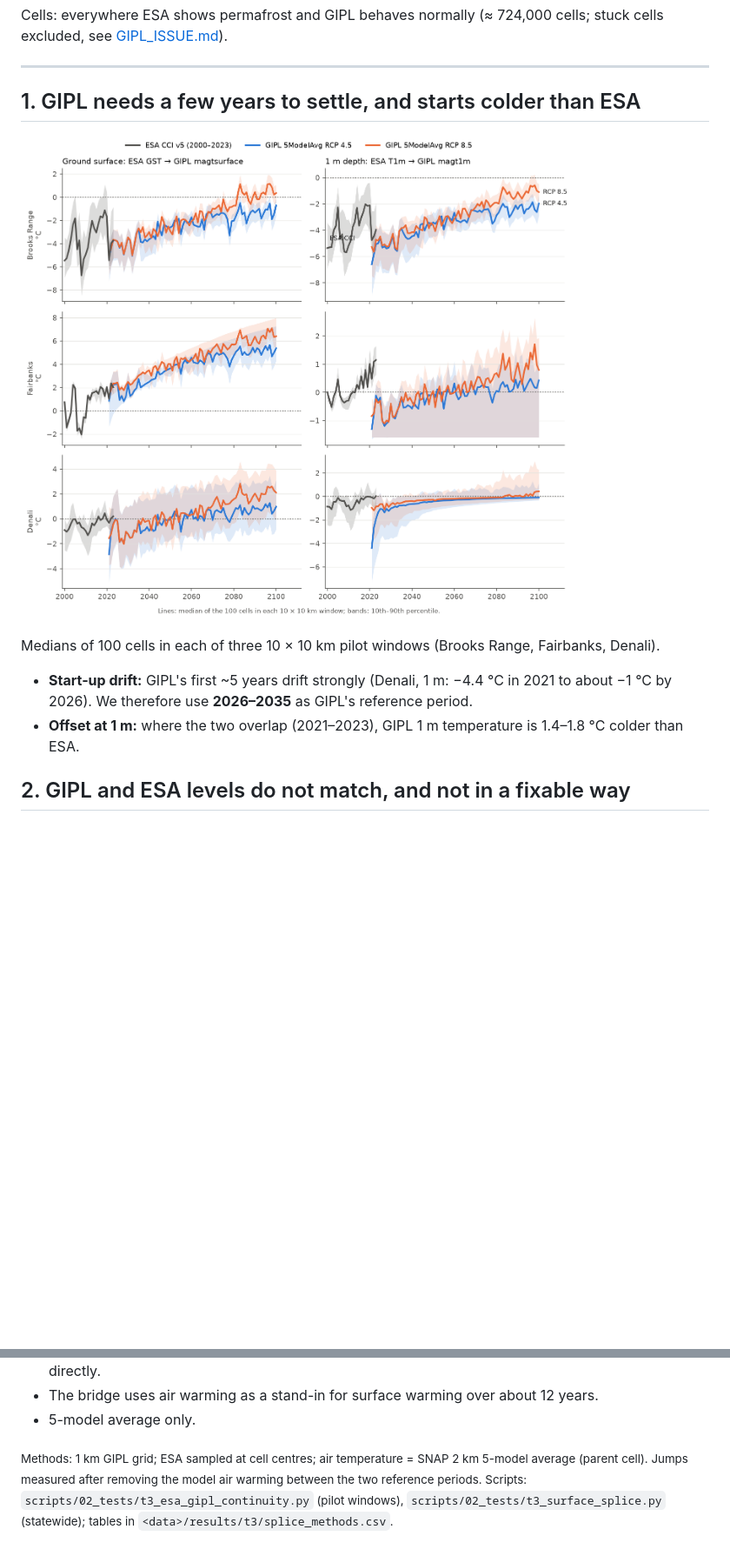
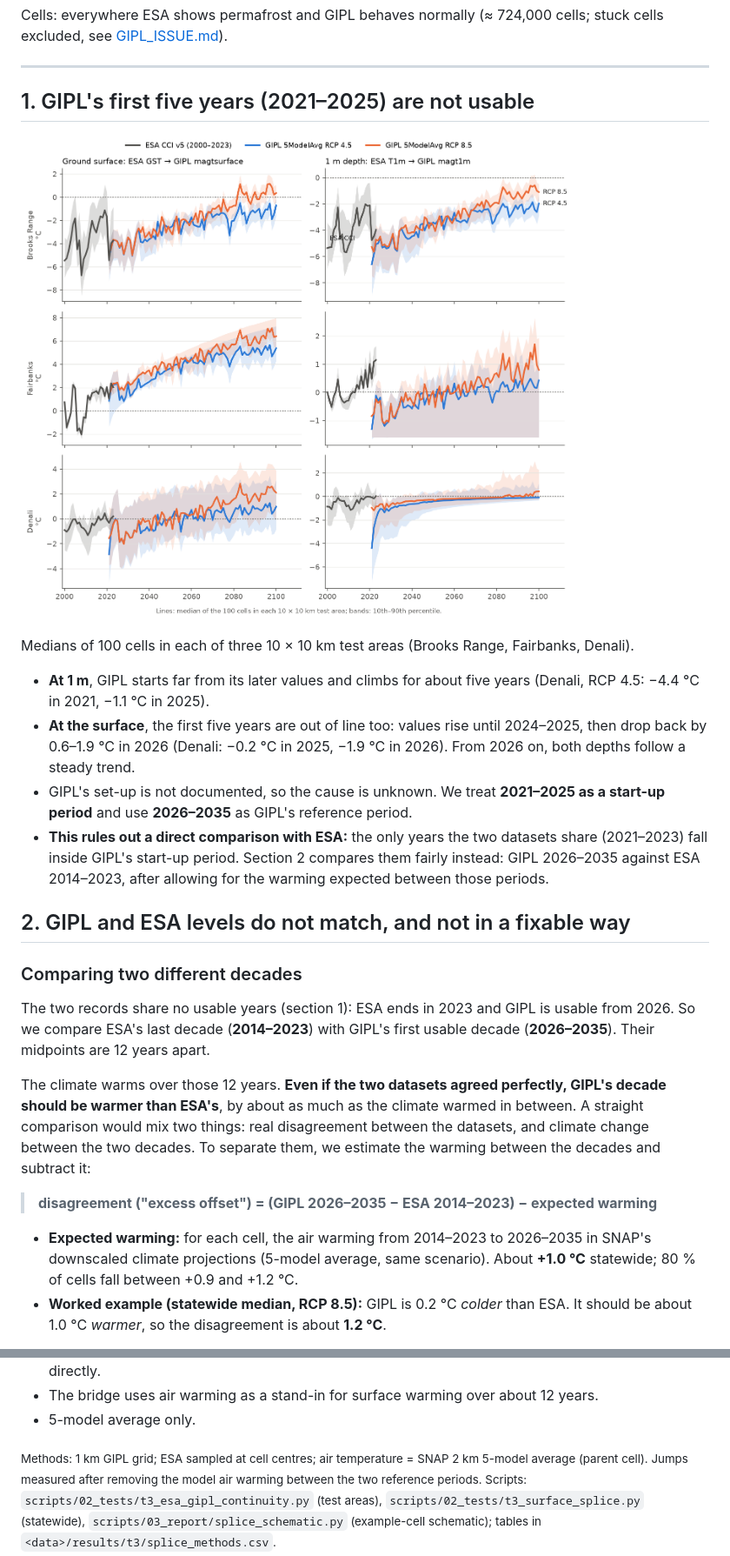
Before and after one commit to ua-snap/composite-indexing, a Markdown page: docs/ESA_GIPL_SPLICING.md, 2 parts joined by grey strips. Shown at 87% size. GitHub-like rendering; pictures changed too: docs/figures/t3_continuity.png; blank space fills up the shorter version.

```diff
--- a/docs/ESA_GIPL_SPLICING.md
+++ b/docs/ESA_GIPL_SPLICING.md
@@ -35,5 +41,5 @@ Cells: everywhere ESA shows permafrost and GIPL behaves normally (≈ 724,000 ce
 
 ---
 
-## 1. GIPL needs a few years to settle, and starts colder than ESA
+## 1. GIPL's first five years (2021–2025) are not usable
 
@@ -41,7 +47,32 @@ Cells: everywhere ESA shows permafrost and GIPL behaves normally (≈ 724,000 ce
 
-Medians of 100 cells in each of three 10 × 10 km pilot windows (Brooks Range, Fairbanks, Denali).
-- **Start-up drift:** GIPL's first ~5 years drift strongly (Denali, 1 m: −4.4 °C in 2021 to about −1 °C by 2026).
-  We therefore use **2026–2035** as GIPL's reference period.
-- **Offset at 1 m:** where the two overlap (2021–2023), GIPL 1 m temperature is 1.4–1.8 °C colder than ESA.
+Medians of 100 cells in each of three 10 × 10 km test areas (Brooks Range, Fairbanks, Denali).
+- **At 1 m**, GIPL starts far from its later values and climbs for about five years (Denali, RCP 4.5: −4.4 °C in
+  2021, −1.1 °C in 2025).
+- **At the surface**, the first five years are out of line too: values rise until 2024–2025, then drop back by
+  0.6–1.9 °C in 2026 (Denali: −0.2 °C in 2025, −1.9 °C in 2026). From 2026 on, both depths follow a steady trend.
+- GIPL's set-up is not documented, so the cause is unknown. We treat **2021–2025 as a start-up period** and use
+  **2026–2035** as GIPL's reference period.
+- **This rules out a direct comparison with ESA:** the only years the two datasets share (2021–2023) fall inside
+  GIPL's start-up period. Section 2 compares them fairly instead: GIPL 2026–2035 against ESA 2014–2023, after allowing
+  for the warming expected between those periods.
 
 ## 2. GIPL and ESA levels do not match, and not in a fixable way
+
+### Comparing two different decades
+
+The two records share no usable years (section 1): ESA ends in 2023 and GIPL is usable from 2026. So we compare
+ESA's last decade (**2014–2023**) with GIPL's first usable decade (**2026–2035**). Their midpoints are 12 years apart.
+
+The climate warms over those 12 years. **Even if the two datasets agreed perfectly, GIPL's decade should be warmer than
+ESA's**, by about as much as the climate warmed in between. A straight comparison would mix two things: real
+disagreement between the datasets, and climate change between the two decades. To separate them, we estimate the
+warming between the decades and subtract it:
+
+> **disagreement ("excess offset") = (GIPL 2026–2035 − ESA 2014–2023) − expected warming**
+
+- **Expected warming:** for each cell, the air warming from 2014–2023 to 2026–2035 in SNAP's downscaled climate
+  projections (5-model average, same scenario). About **+1.0 °C** statewide; 80 % of cells fall between +0.9 and
+  +1.2 °C.
+- **Worked example (statewide median, RCP 8.5):** GIPL is 0.2 °C *colder* than ESA. It should be about 1.0 °C
+  *warmer*, so the disagreement is about **1.2 °C**.
+
@@ -112,5 +184,5 @@ For each 1 km cell, model and scenario:
 
 <sub>Methods: 1 km GIPL grid; ESA sampled at cell centres; air temperature = SNAP 2 km 5-model average (parent cell).
 Jumps measured after removing the model air warming between the two reference periods. Scripts:
-`scripts/02_tests/t3_esa_gipl_continuity.py` (pilot windows), `scripts/02_tests/t3_surface_splice.py` (statewide);
+`scripts/02_tests/t3_esa_gipl_continuity.py` (test areas), `scripts/02_tests/t3_surface_splice.py` (statewide), `scripts/03_report/splice_schematic.py` (example-cell schematic);
 tables in `<data>/results/t3/splice_methods.csv`.</sub>
```
Also changed, not shown: other parts of docs/ESA_GIPL_SPLICING.md (+70 -23 lines), docs/GIPL_ISSUE.md (+1 -1 lines), docs/figures/t3_delta_method_schematic.png (added), docs/figures/t3_splice_pilots.png, 3 other files.
